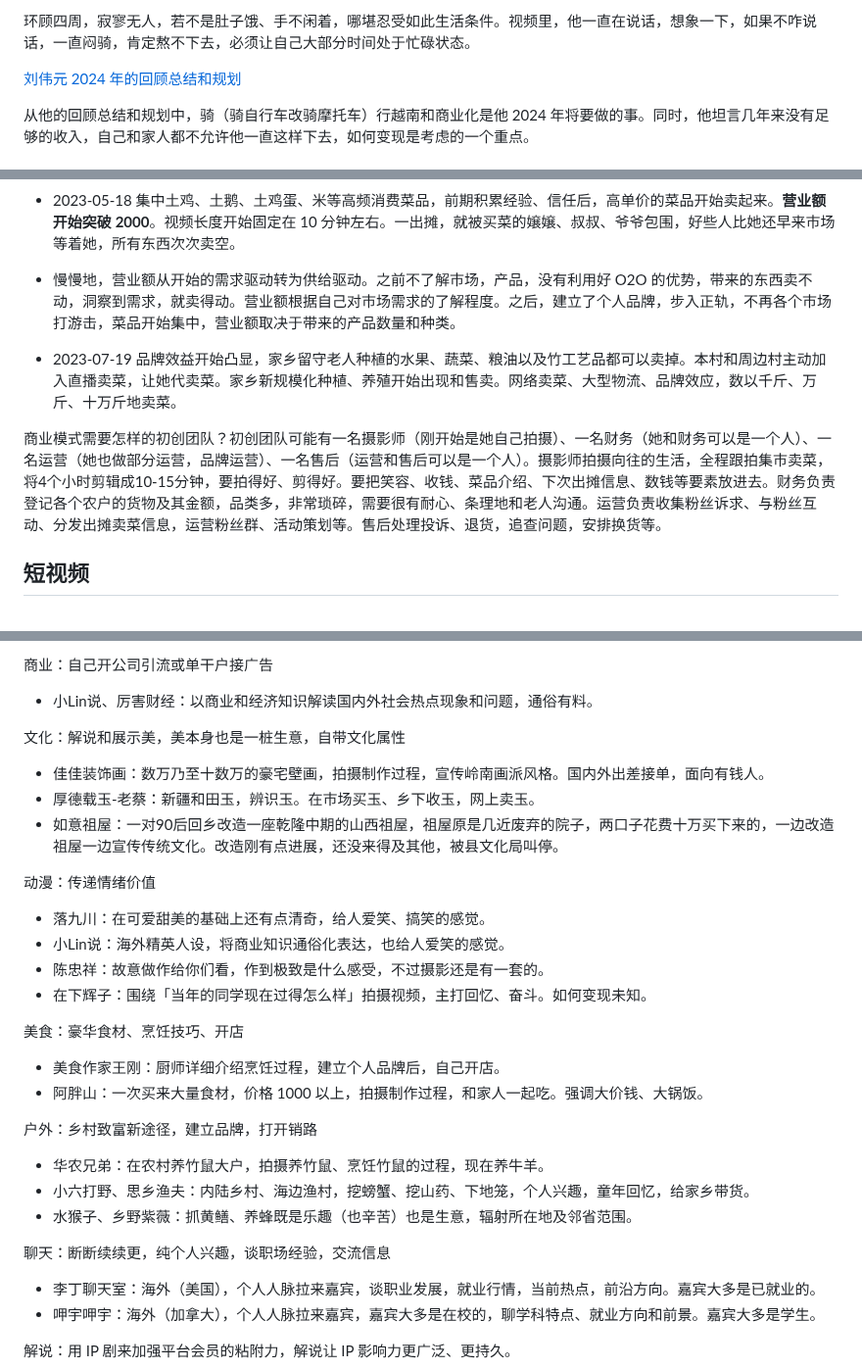
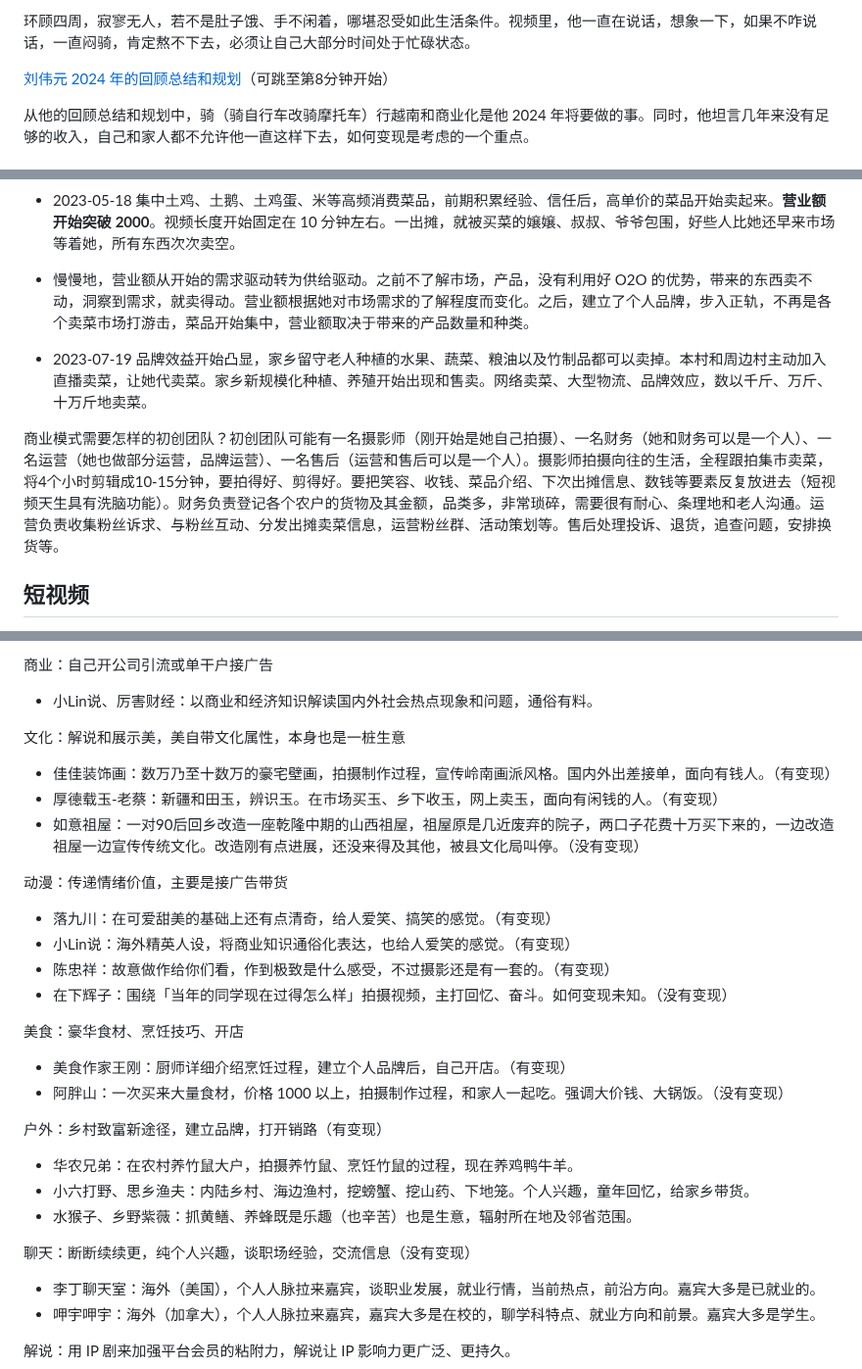
Before and after one commit to rbind/xiangyun, a Markdown page: content/post/2024-03-28-short-videos.md, 3 parts joined by grey strips. Shown at 98% size. Drawn GitHub-style.

Commit message:
微调，打上是否有变现的标签

```diff
--- a/content/post/2024-03-28-short-videos.md
+++ b/content/post/2024-03-28-short-videos.md
@@ -28,7 +28,7 @@ slogan（口号） ：大家好，我是刘伟元
 
 环顾四周，寂寥无人，若不是肚子饿、手不闲着，哪堪忍受如此生活条件。视频里，他一直在说话，想象一下，如果不咋说话，一直闷骑，肯定熬不下去，必须让自己大部分时间处于忙碌状态。
 
-[刘伟元 2024 年的回顾总结和规划](https://www.toutiao.com/video/7338032568224678440/)
+[刘伟元 2024 年的回顾总结和规划](https://www.toutiao.com/video/7338032568224678440/)（可跳至第8分钟开始）
 
 从他的回顾总结和规划中，骑（骑自行车改骑摩托车）行越南和商业化是他 2024 年将要做的事。同时，他坦言几年来没有足够的收入，自己和家人都不允许他一直这样下去，如何变现是考虑的一个重点。
 
@@ -100,11 +100,11 @@ slogan（口号）：勤劳的燕儿有米吃
 
 -   2023-05-18 集中土鸡、土鹅、土鸡蛋、米等高频消费菜品，前期积累经验、信任后，高单价的菜品开始卖起来。**营业额开始突破 2000**。视频长度开始固定在 10 分钟左右。一出摊，就被买菜的嬢嬢、叔叔、爷爷包围，好些人比她还早来市场等着她，所有东西次次卖空。
 
--   慢慢地，营业额从开始的需求驱动转为供给驱动。之前不了解市场，产品，没有利用好 O2O 的优势，带来的东西卖不动，洞察到需求，就卖得动。营业额根据自己对市场需求的了解程度。之后，建立了个人品牌，步入正轨，不再各个市场打游击，菜品开始集中，营业额取决于带来的产品数量和种类。
+-   慢慢地，营业额从开始的需求驱动转为供给驱动。之前不了解市场，产品，没有利用好 O2O 的优势，带来的东西卖不动，洞察到需求，就卖得动。营业额根据她对市场需求的了解程度而变化。之后，建立了个人品牌，步入正轨，不再是各个卖菜市场打游击，菜品开始集中，营业额取决于带来的产品数量和种类。
 
--   2023-07-19 品牌效益开始凸显，家乡留守老人种植的水果、蔬菜、粮油以及竹工艺品都可以卖掉。本村和周边村主动加入直播卖菜，让她代卖菜。家乡新规模化种植、养殖开始出现和售卖。网络卖菜、大型物流、品牌效应，数以千斤、万斤、十万斤地卖菜。
+-   2023-07-19 品牌效益开始凸显，家乡留守老人种植的水果、蔬菜、粮油以及竹制品都可以卖掉。本村和周边村主动加入直播卖菜，让她代卖菜。家乡新规模化种植、养殖开始出现和售卖。网络卖菜、大型物流、品牌效应，数以千斤、万斤、十万斤地卖菜。
 
-商业模式需要怎样的初创团队？初创团队可能有一名摄影师（刚开始是她自己拍摄）、一名财务（她和财务可以是一个人）、一名运营（她也做部分运营，品牌运营）、一名售后（运营和售后可以是一个人）。摄影师拍摄向往的生活，全程跟拍集市卖菜，将4个小时剪辑成10-15分钟，要拍得好、剪得好。要把笑容、收钱、菜品介绍、下次出摊信息、数钱等要素放进去。财务负责登记各个农户的货物及其金额，品类多，非常琐碎，需要很有耐心、条理地和老人沟通。运营负责收集粉丝诉求、与粉丝互动、分发出摊卖菜信息，运营粉丝群、活动策划等。售后处理投诉、退货，追查问题，安排换货等。
+商业模式需要怎样的初创团队？初创团队可能有一名摄影师（刚开始是她自己拍摄）、一名财务（她和财务可以是一个人）、一名运营（她也做部分运营，品牌运营）、一名售后（运营和售后可以是一个人）。摄影师拍摄向往的生活，全程跟拍集市卖菜，将4个小时剪辑成10-15分钟，要拍得好、剪得好。要把笑容、收钱、菜品介绍、下次出摊信息、数钱等要素反复放进去（短视频天生具有洗脑功能）。财务负责登记各个农户的货物及其金额，品类多，非常琐碎，需要很有耐心、条理地和老人沟通。运营负责收集粉丝诉求、与粉丝互动、分发出摊卖菜信息，运营粉丝群、活动策划等。售后处理投诉、退货，追查问题，安排换货等。
 
 ## 短视频
 
@@ -135,31 +135,31 @@ slogan（口号）：勤劳的燕儿有米吃
 
 -   小Lin说、厉害财经：以商业和经济知识解读国内外社会热点现象和问题，通俗有料。
 
-文化：解说和展示美，美本身也是一桩生意，自带文化属性
+文化：解说和展示美，美自带文化属性，本身也是一桩生意
 
--   佳佳装饰画：数万乃至十数万的豪宅壁画，拍摄制作过程，宣传岭南画派风格。国内外出差接单，面向有钱人。
--   厚德载玉-老蔡：新疆和田玉，辨识玉。在市场买玉、乡下收玉，网上卖玉。
--   如意祖屋：一对90后回乡改造一座乾隆中期的山西祖屋，祖屋原是几近废弃的院子，两口子花费十万买下来的，一边改造祖屋一边宣传传统文化。改造刚有点进展，还没来得及其他，被县文化局叫停。
+-   佳佳装饰画：数万乃至十数万的豪宅壁画，拍摄制作过程，宣传岭南画派风格。国内外出差接单，面向有钱人。（有变现）
+-   厚德载玉-老蔡：新疆和田玉，辨识玉。在市场买玉、乡下收玉，网上卖玉，面向有闲钱的人。（有变现）
+-   如意祖屋：一对90后回乡改造一座乾隆中期的山西祖屋，祖屋原是几近废弃的院子，两口子花费十万买下来的，一边改造祖屋一边宣传传统文化。改造刚有点进展，还没来得及其他，被县文化局叫停。（没有变现）
 
-动漫：传递情绪价值
+动漫：传递情绪价值，主要是接广告带货
 
--   落九川：在可爱甜美的基础上还有点清奇，给人爱笑、搞笑的感觉。
--   小Lin说：海外精英人设，将商业知识通俗化表达，也给人爱笑的感觉。
--   陈忠祥：故意做作给你们看，作到极致是什么感受，不过摄影还是有一套的。
--   在下辉子：围绕「当年的同学现在过得怎么样」拍摄视频，主打回忆、奋斗。如何变现未知。
+-   落九川：在可爱甜美的基础上还有点清奇，给人爱笑、搞笑的感觉。（有变现）
+-   小Lin说：海外精英人设，将商业知识通俗化表达，也给人爱笑的感觉。（有变现）
+-   陈忠祥：故意做作给你们看，作到极致是什么感受，不过摄影还是有一套的。（有变现）
+-   在下辉子：围绕「当年的同学现在过得怎么样」拍摄视频，主打回忆、奋斗。如何变现未知。（没有变现）
 
 美食：豪华食材、烹饪技巧、开店
 
--   美食作家王刚：厨师详细介绍烹饪过程，建立个人品牌后，自己开店。
--   阿胖山：一次买来大量食材，价格 1000 以上，拍摄制作过程，和家人一起吃。强调大价钱、大锅饭。
+-   美食作家王刚：厨师详细介绍烹饪过程，建立个人品牌后，自己开店。（有变现）
+-   阿胖山：一次买来大量食材，价格 1000 以上，拍摄制作过程，和家人一起吃。强调大价钱、大锅饭。（没有变现）
 
-户外：乡村致富新途径，建立品牌，打开销路
+户外：乡村致富新途径，建立品牌，打开销路（有变现）
 
--   华农兄弟：在农村养竹鼠大户，拍摄养竹鼠、烹饪竹鼠的过程，现在养牛羊。
--   小六打野、思乡渔夫：内陆乡村、海边渔村，挖螃蟹、挖山药、下地笼，个人兴趣，童年回忆，给家乡带货。
+-   华农兄弟：在农村养竹鼠大户，拍摄养竹鼠、烹饪竹鼠的过程，现在养鸡鸭牛羊。
+-   小六打野、思乡渔夫：内陆乡村、海边渔村，挖螃蟹、挖山药、下地笼。个人兴趣，童年回忆，给家乡带货。
 -   水猴子、乡野紫薇：抓黄鳝、养蜂既是乐趣（也辛苦）也是生意，辐射所在地及邻省范围。
 
-聊天：断断续续更，纯个人兴趣，谈职场经验，交流信息
+聊天：断断续续更，纯个人兴趣，谈职场经验，交流信息（没有变现）
 
 -   李丁聊天室：海外（美国），个人人脉拉来嘉宾，谈职业发展，就业行情，当前热点，前沿方向。嘉宾大多是已就业的。
 -   呷宇呷宇：海外（加拿大），个人人脉拉来嘉宾，嘉宾大多是在校的，聊学科特点、就业方向和前景。嘉宾大多是学生。
```
Also changed, not shown: other parts of content/post/2024-03-28-short-videos.md (+1 -1 lines).
